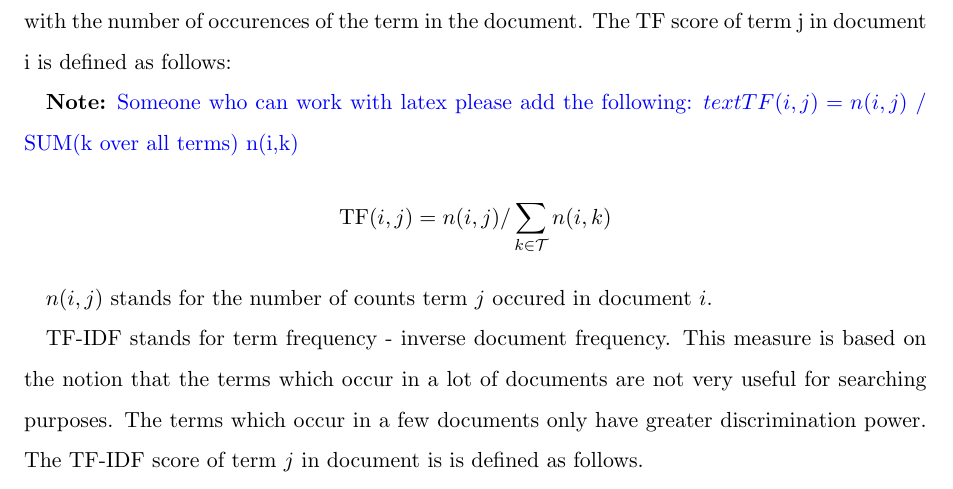
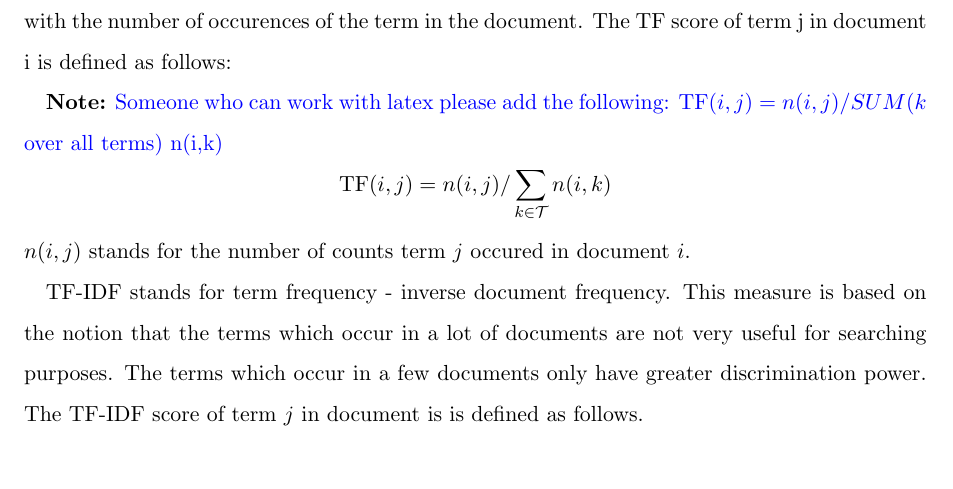
Before and after one commit to cehrler/castro, a LaTeX paper (report/main.tex, which reads report/vectorspace.tex): part of page 14 of 33, cut so that both start at the same text, the shorter picture padded with empty space. Compiled offline with pdfLaTeX.

Commit message:
math mode problem

```diff
--- a/report/vectorspace.tex
+++ b/report/vectorspace.tex
@@ -16,11 +16,9 @@ The coefficients are usually normalised in order to have the same length, otherw
 There are several measures beeing used which express the importance of the index term for the document. The most widely used are TF and TF-IDF.
 TF stands for term frequency, it measures directly how many times the word occured in the document, TF score grows linearly with the number of occurences of the term in the document. The TF score of term j in document i is defined as follows:
 
-\note{Someone who can work with latex please add the following: $text{TF}(i,j) = n(i,j)$ / SUM(k
+\note{Someone who can work with latex please add the following: $\text{TF}(i,j) = n(i,j) / SUM(k$
 over all terms) n(i,k) }
-\[\text{TF}(i,j) = n(i,j) / \sum_{k \in \mathcal{T}}{n(i,k)}\]
-
-$n(i,j)$ stands for the number of counts term $j$ occured in document $i$.
+\[\text{TF}(i,j) = n(i,j) / \sum_{k \in \mathcal{T}}{n(i,k)}\] $n(i,j)$ stands for the number of counts term $j$ occured in document $i$.
 
 TF-IDF stands for term frequency - inverse document frequency. This measure is based on the notion that the terms which occur in a lot of documents are not very useful for searching purposes. The terms which occur in a few documents only have greater discrimination power. The TF-IDF score of term $j$ in document is is defined as follows.
 
```
